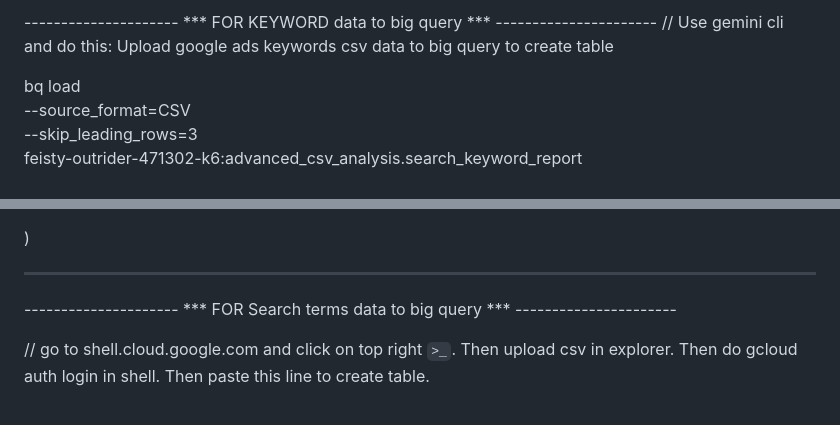
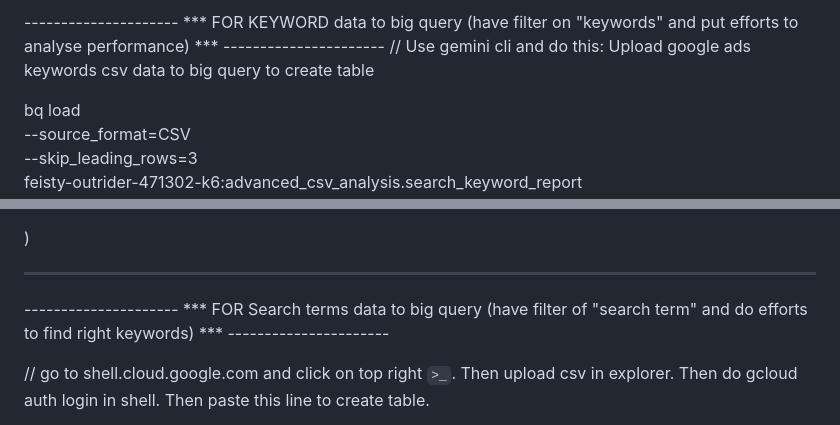
Before and after one commit to zazikant/All-Automation-Scripts, a Markdown page: Google Ads Report Big Query/Query.md, 2 parts joined by grey strips. Drawn GitHub-style.

```diff
--- a/Google Ads Report Big Query/Query.md
+++ b/Google Ads Report Big Query/Query.md
@@ -1,4 +1,4 @@
---------------------- *** FOR KEYWORD data to big query *** ----------------------
+--------------------- *** FOR KEYWORD data to big query (have filter on "keywords" and put efforts to analyse performance) *** ----------------------
 // Use gemini cli and do this: Upload google ads keywords csv data to big query to create table
 
 bq load \
@@ -51,7 +51,7 @@ FROM (
 ----------------------
 
 
---------------------- *** FOR Search terms data to big query *** ----------------------
+--------------------- *** FOR Search terms data to big query (have filter of "search term" and do efforts to find right keywords) *** ----------------------
 
 // go to shell.cloud.google.com and click on top right `>_`.  Then upload csv in explorer. Then do gcloud auth login in shell. Then paste this line to create table.
 
```
